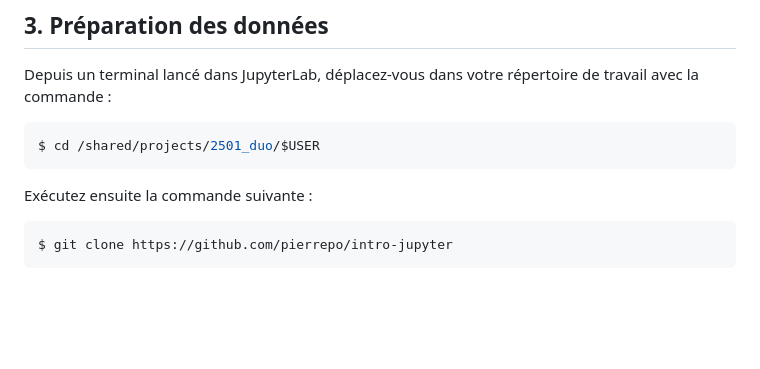
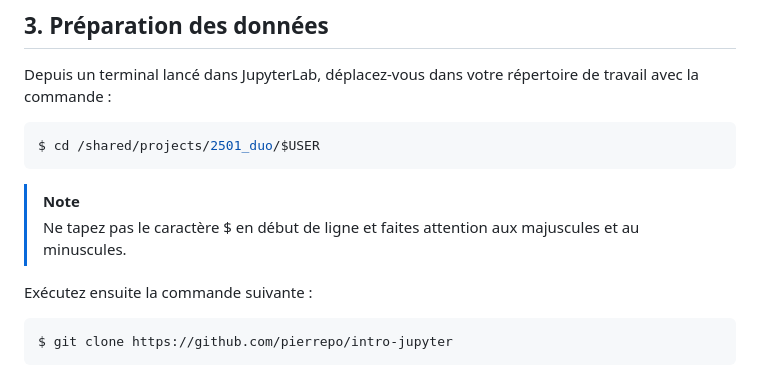
Before and after one commit to pierrepo/intro-jupyter, a Markdown page: tuto_DUO.md, the part around the change. GitHub-like rendering; blank space fills up the shorter version.

Commit message:
Add note

````diff
--- a/tuto_DUO.md
+++ b/tuto_DUO.md
@@ -38,6 +38,10 @@ Depuis un terminal lancé dans JupyterLab, déplacez-vous dans votre répertoire
 ```bash
 $ cd /shared/projects/2501_duo/$USER
 ```
+
+> [!NOTE]
+> Ne tapez pas le caractère $ en début de ligne et faites attention aux majuscules et au minuscules.
+
 
 Exécutez ensuite la commande suivante :
 
````
